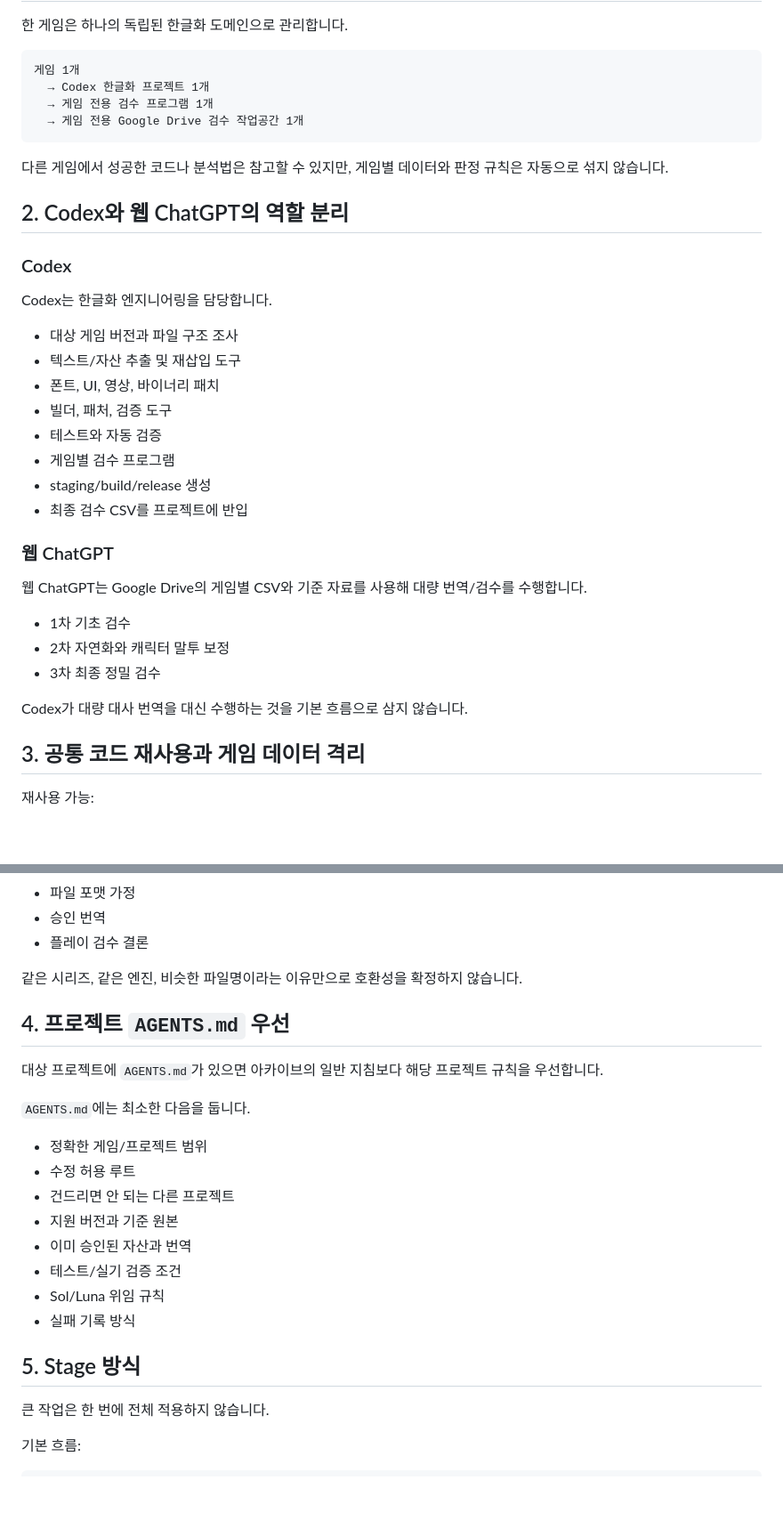
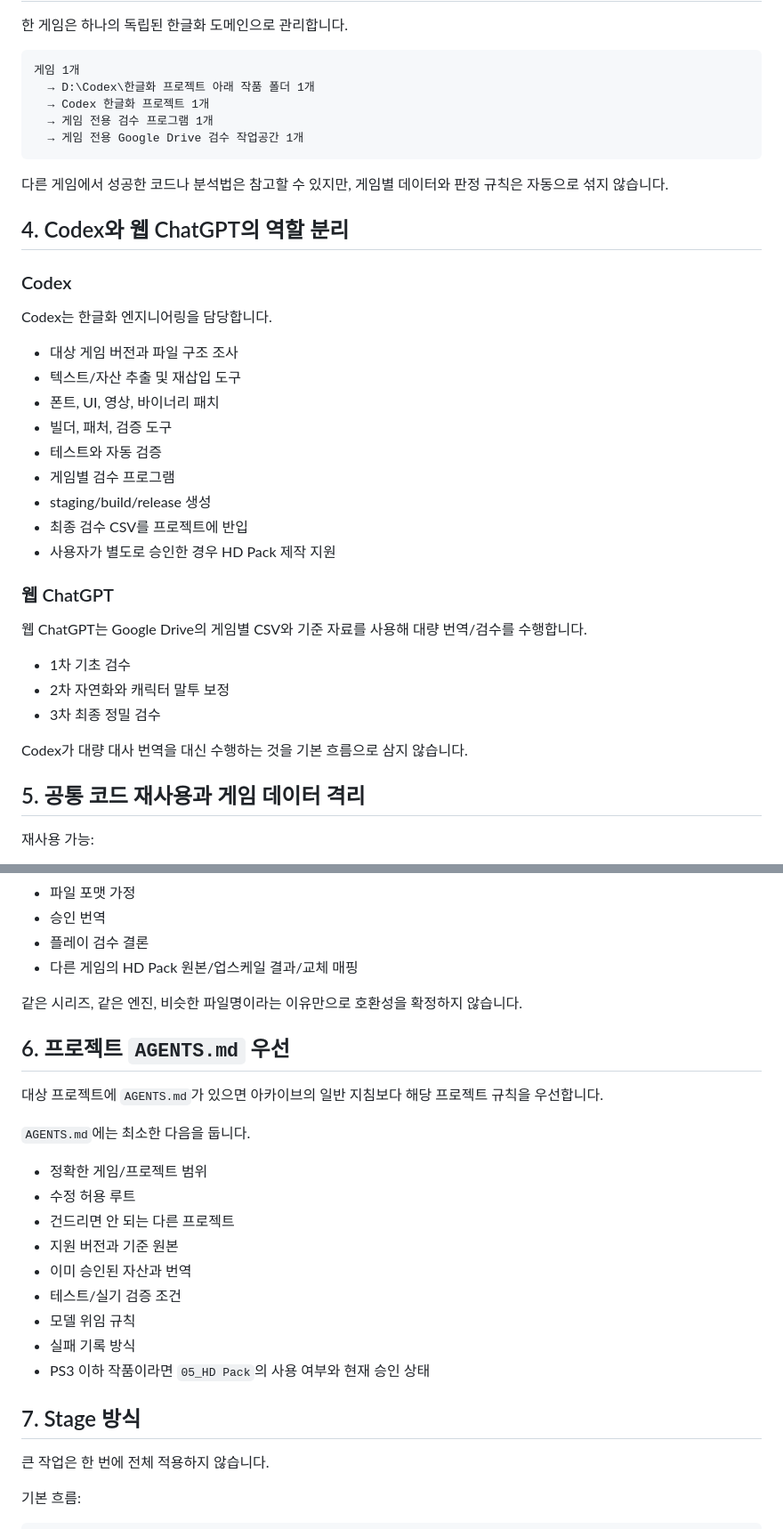
Before and after one commit to Dollars-Archive/Dollars-Archive-kr-localization-archive, a Markdown page: workflow/PROJECT-OPERATING-MODEL.md, 2 parts joined by grey strips. Shown at 89% size. Rendered like a GitHub page; blank space fills up the shorter version.

Commit message:
Define localization workspace and optional HD Pack folder

````diff
--- a/workflow/PROJECT-OPERATING-MODEL.md
+++ b/workflow/PROJECT-OPERATING-MODEL.md
@@ -6,6 +83,7 @@
 
 ```text
 게임 1개
+  → D:\Codex\한글화 프로젝트 아래 작품 폴더 1개
   → Codex 한글화 프로젝트 1개
   → 게임 전용 검수 프로그램 1개
   → 게임 전용 Google Drive 검수 작업공간 1개
@@ -13,7 +91,7 @@
 
 다른 게임에서 성공한 코드나 분석법은 참고할 수 있지만, 게임별 데이터와 판정 규칙은 자동으로 섞지 않습니다.
 
-## 2. Codex와 웹 ChatGPT의 역할 분리
+## 4. Codex와 웹 ChatGPT의 역할 분리
 
 ### Codex
 
@@ -27,6 +105,7 @@ Codex는 한글화 엔지니어링을 담당합니다.
 - 게임별 검수 프로그램
 - staging/build/release 생성
 - 최종 검수 CSV를 프로젝트에 반입
+- 사용자가 별도로 승인한 경우 HD Pack 제작 지원
 
 ### 웹 ChatGPT
 
@@ -38,7 +117,7 @@ Codex는 한글화 엔지니어링을 담당합니다.
 
 Codex가 대량 대사 번역을 대신 수행하는 것을 기본 흐름으로 삼지 않습니다.
 
-## 3. 공통 코드 재사용과 게임 데이터 격리
+## 5. 공통 코드 재사용과 게임 데이터 격리
 
 재사용 가능:
 
@@ -60,10 +139,11 @@ Codex가 대량 대사 번역을 대신 수행하는 것을 기본 흐름으로
 - 파일 포맷 가정
 - 승인 번역
 - 플레이 검수 결론
+- 다른 게임의 HD Pack 원본/업스케일 결과/교체 매핑
 
 같은 시리즈, 같은 엔진, 비슷한 파일명이라는 이유만으로 호환성을 확정하지 않습니다.
 
-## 4. 프로젝트 `AGENTS.md` 우선
+## 6. 프로젝트 `AGENTS.md` 우선
 
 대상 프로젝트에 `AGENTS.md`가 있으면 아카이브의 일반 지침보다 해당 프로젝트 규칙을 우선합니다.
 
@@ -75,10 +155,11 @@ Codex가 대량 대사 번역을 대신 수행하는 것을 기본 흐름으로
 - 지원 버전과 기준 원본
 - 이미 승인된 자산과 번역
 - 테스트/실기 검증 조건
-- Sol/Luna 위임 규칙
+- 모델 위임 규칙
 - 실패 기록 방식
+- PS3 이하 작품이라면 `05_HD Pack`의 사용 여부와 현재 승인 상태
 
-## 5. Stage 방식
+## 7. Stage 방식
 
 큰 작업은 한 번에 전체 적용하지 않습니다.
 
````
Also changed, not shown: other parts of workflow/PROJECT-OPERATING-MODEL.md (+80 -3 lines).
